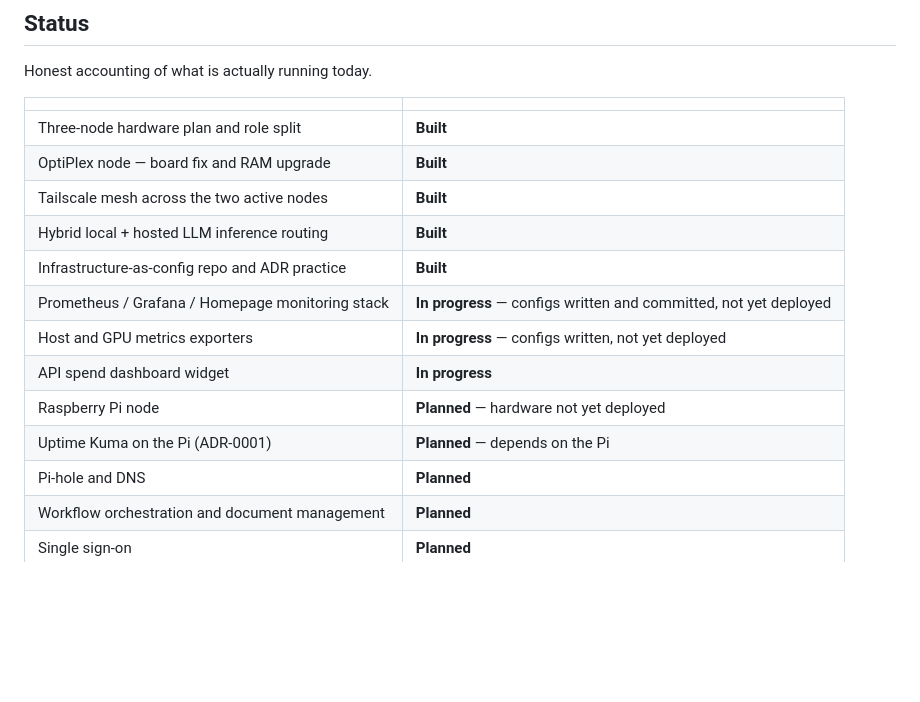
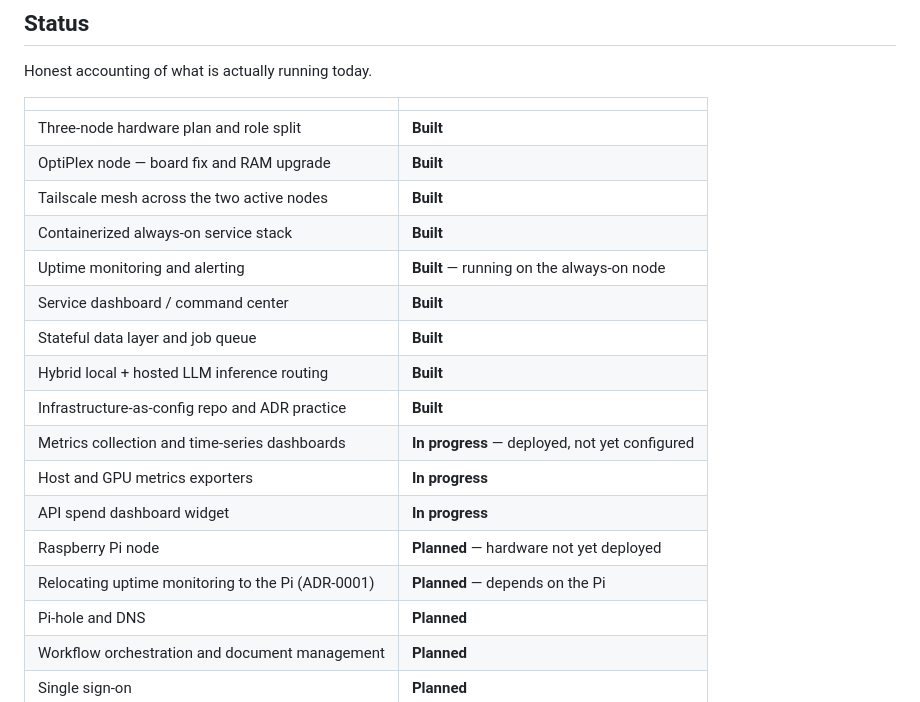
Before and after one commit to Caleby03/Homelab-Portfolio, a Markdown page: README.md, the part around the change. GitHub-like rendering; blank space fills up the shorter version.

Commit message:
docs: correct build status — service stack is deployed, metrics not yet configured

```diff
--- a/README.md
+++ b/README.md
@@ -50,13 +50,17 @@ Honest accounting of what is actually running today.
 | Three-node hardware plan and role split | **Built** |
 | OptiPlex node — board fix and RAM upgrade | **Built** |
 | Tailscale mesh across the two active nodes | **Built** |
+| Containerized always-on service stack | **Built** |
+| Uptime monitoring and alerting | **Built** — running on the always-on node |
+| Service dashboard / command center | **Built** |
+| Stateful data layer and job queue | **Built** |
 | Hybrid local + hosted LLM inference routing | **Built** |
 | Infrastructure-as-config repo and ADR practice | **Built** |
-| Prometheus / Grafana / Homepage monitoring stack | **In progress** — configs written and committed, not yet deployed |
-| Host and GPU metrics exporters | **In progress** — configs written, not yet deployed |
+| Metrics collection and time-series dashboards | **In progress** — deployed, not yet configured |
+| Host and GPU metrics exporters | **In progress** |
 | API spend dashboard widget | **In progress** |
 | Raspberry Pi node | **Planned** — hardware not yet deployed |
-| Uptime Kuma on the Pi (ADR-0001) | **Planned** — depends on the Pi |
+| Relocating uptime monitoring to the Pi (ADR-0001) | **Planned** — depends on the Pi |
 | Pi-hole and DNS | **Planned** |
 | Workflow orchestration and document management | **Planned** |
 | Single sign-on | **Planned** |
```
